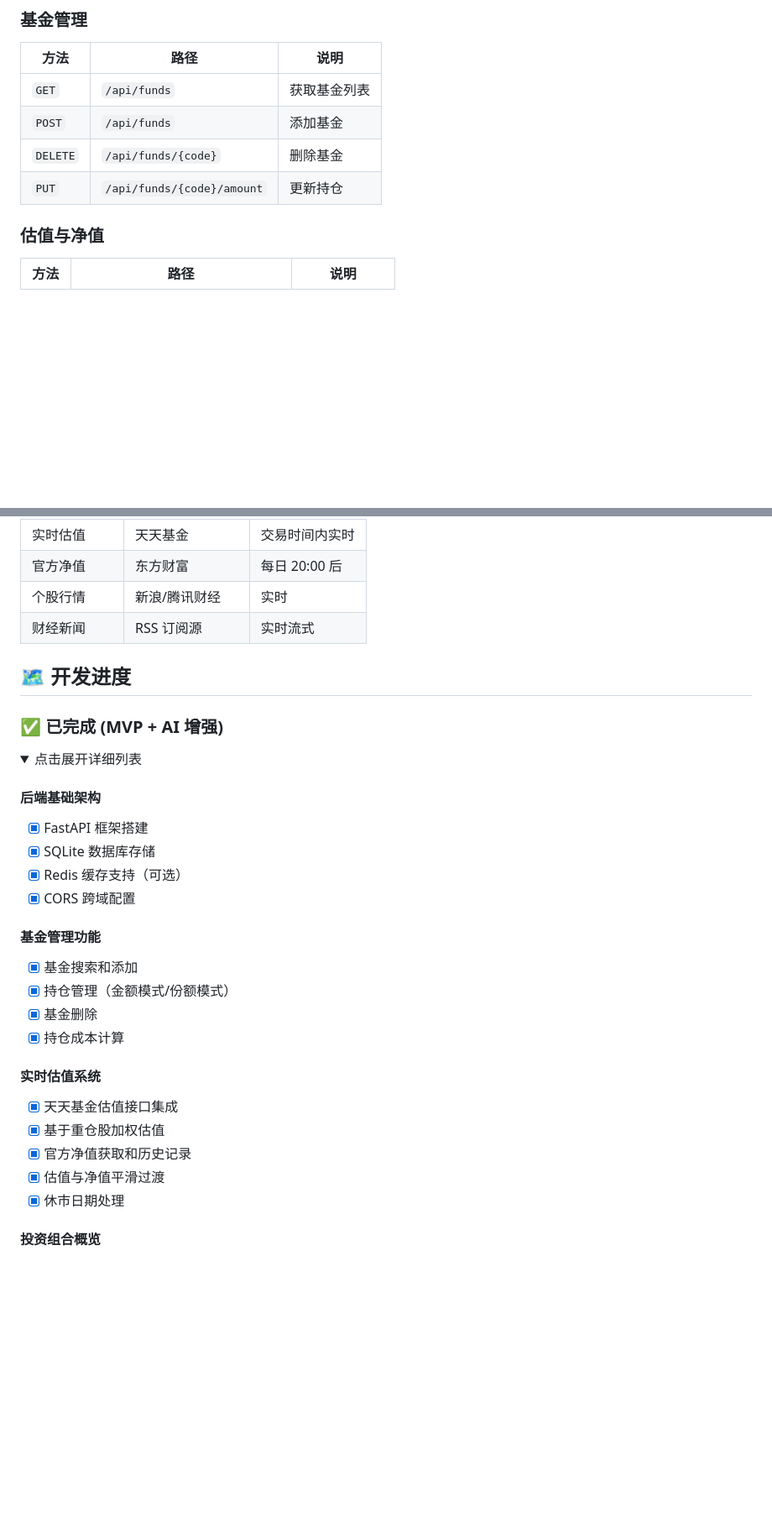
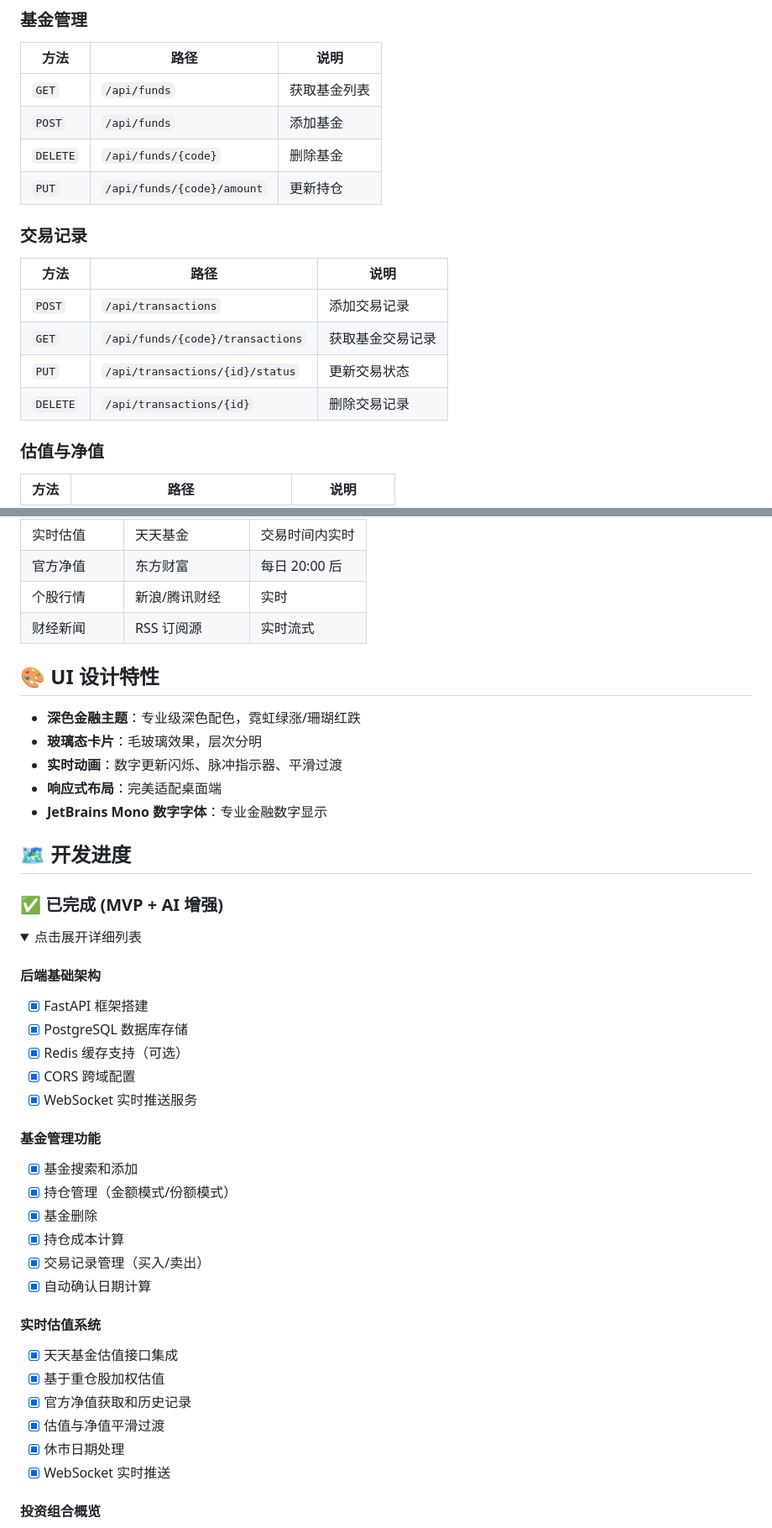
Before and after one commit to FantasyStarry/FundValuator, a Markdown page: README.md, 2 parts joined by grey strips. Shown at 84% size. GitHub-like rendering; folded sections open; blank space fills up the shorter version.

```diff
--- a/README.md
+++ b/README.md
@@ -179,6 +228,15 @@ docker-compose logs -f
 | `POST` | `/api/funds` | 添加基金 |
 | `DELETE` | `/api/funds/{code}` | 删除基金 |
 | `PUT` | `/api/funds/{code}/amount` | 更新持仓 |
+
+### 交易记录
+
+| 方法 | 路径 | 说明 |
+|------|------|------|
+| `POST` | `/api/transactions` | 添加交易记录 |
+| `GET` | `/api/funds/{code}/transactions` | 获取基金交易记录 |
+| `PUT` | `/api/transactions/{id}/status` | 更新交易状态 |
+| `DELETE` | `/api/transactions/{id}` | 删除交易记录 |
 
 ### 估值与净值
 
@@ -217,6 +283,14 @@ docker-compose logs -f
 | 个股行情 | 新浪/腾讯财经 | 实时 |
 | 财经新闻 | RSS 订阅源 | 实时流式 |
 
+## 🎨 UI 设计特性
+
+- **深色金融主题**：专业级深色配色，霓虹绿涨/珊瑚红跌
+- **玻璃态卡片**：毛玻璃效果，层次分明
+- **实时动画**：数字更新闪烁、脉冲指示器、平滑过渡
+- **响应式布局**：完美适配桌面端
+- **JetBrains Mono 数字字体**：专业金融数字显示
+
 ## 🗺 开发进度
 
 ### ✅ 已完成 (MVP + AI 增强)
@@ -226,15 +300,18 @@ docker-compose logs -f
 
 #### 后端基础架构
 - [x] FastAPI 框架搭建
-- [x] SQLite 数据库存储
+- [x] PostgreSQL 数据库存储
 - [x] Redis 缓存支持（可选）
 - [x] CORS 跨域配置
+- [x] WebSocket 实时推送服务
 
 #### 基金管理功能
 - [x] 基金搜索和添加
 - [x] 持仓管理（金额模式/份额模式）
 - [x] 基金删除
 - [x] 持仓成本计算
+- [x] 交易记录管理（买入/卖出）
+- [x] 自动确认日期计算
 
 #### 实时估值系统
 - [x] 天天基金估值接口集成
@@ -242,6 +319,7 @@ docker-compose logs -f
 - [x] 官方净值获取和历史记录
 - [x] 估值与净值平滑过渡
 - [x] 休市日期处理
+- [x] WebSocket 实时推送
 
 #### 投资组合概览
 - [x] 总资产统计
```
Also changed, not shown: other parts of README.md (+80 -14 lines).
